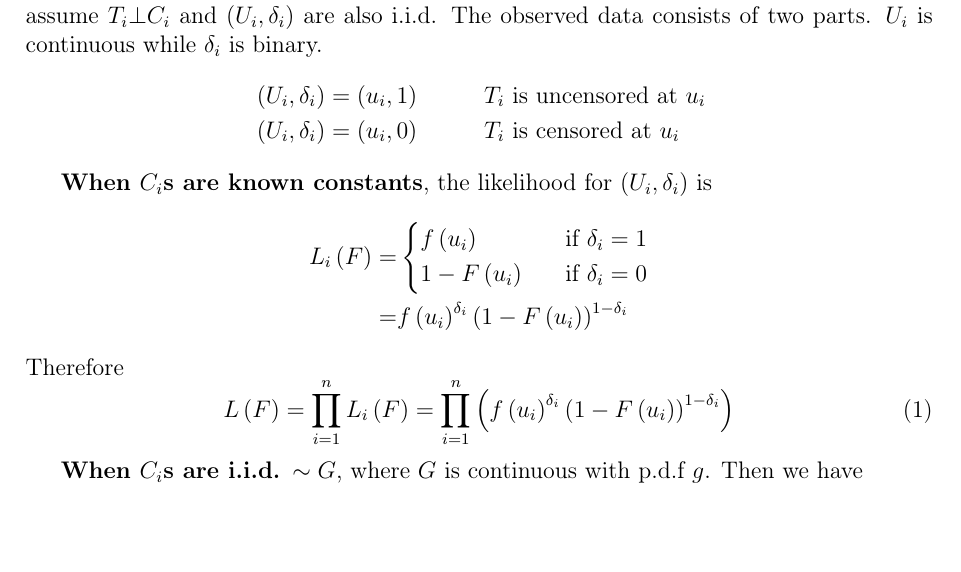
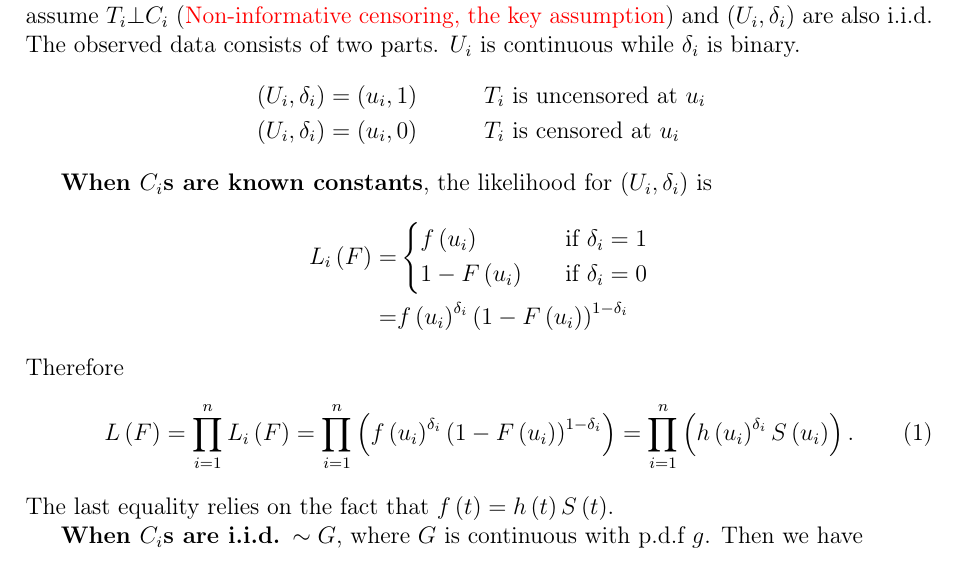
Before and after one commit to fenguoerbian/notes, a LaTeX document (survival_analysis/surv.tex): part of page 4 of 4, cut so that both start at the same text, the shorter picture padded with empty space. Compiled offline with pdfLaTeX.

Commit message:
Add a small comments.

```diff
--- a/survival_analysis/surv.tex
+++ b/survival_analysis/surv.tex
@@ -281,7 +281,7 @@ There is an i.i.d survival time sample $T_1, \cdots, T_n$ with common and unknow
     & \delta_i = 1\left(T_i \leq C_i\right)
   \end{aligned}
 \]
-and $C_i$ is the ({\color{red} fixed} or {\color{red} random}) censoring time. Let $\bot$ denote ``is independent of''. We assume $T_i\bot C_i$ and $\left(U_i, \delta_i\right)$ are also i.i.d. The observed data consists of two parts. $U_i$ is continuous while $\delta_i$ is binary.
+and $C_i$ is the ({\color{red} fixed} or {\color{red} random}) censoring time. Let $\bot$ denote ``is independent of''. We assume $T_i\bot C_i$ ({\color{red} Non-informative censoring, the key assumption}) and $\left(U_i, \delta_i\right)$ are also i.i.d. The observed data consists of two parts. $U_i$ is continuous while $\delta_i$ is binary.
 \[
   \begin{aligned}
     & \left(U_i, \delta_i\right) = \left(u_i, 1\right)
@@ -310,7 +310,12 @@ Therefore
   = \prod\limits_{i = 1}^n\left(
     f\left(u_i\right)^{\delta_i}\left(1 - F\left(u_i\right)\right)^{1 - \delta_i}
   \right)
+  = \prod\limits_{i = 1}^n\left(
+    h\left(u_i\right)^{\delta_i}S\left(u_i\right)
+  \right)
+  .
 \end{equation}
+The last equality relies on the fact that $f\left(t\right) = h\left(t\right)S\left(t\right)$.
 
 \textbf{When $C_i$s are i.i.d. $\sim G$}, where $G$ is continuous with p.d.f $g$. Then we have
 \[
```
Also changed, not shown: survival_analysis/surv.pdf.
